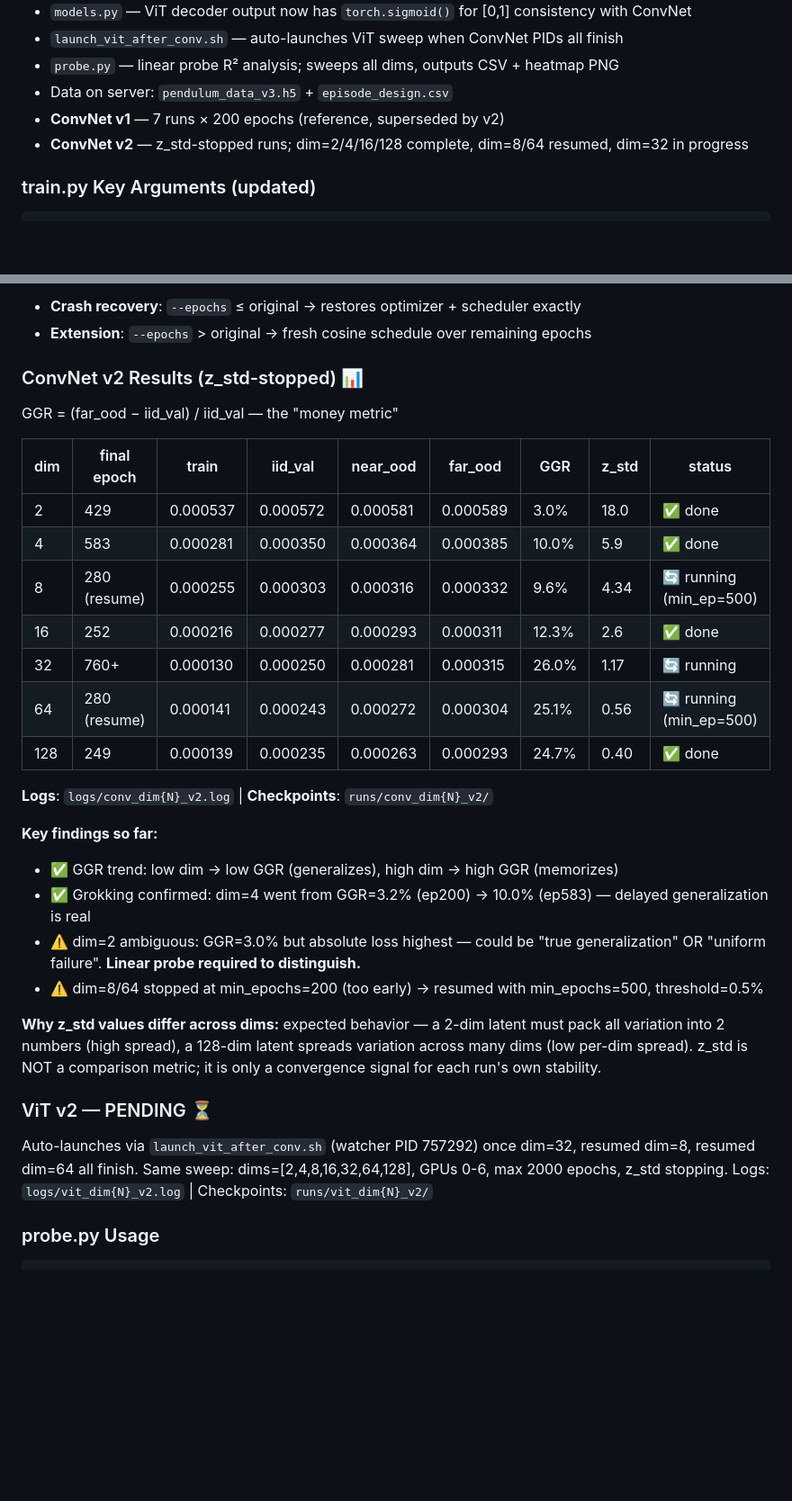
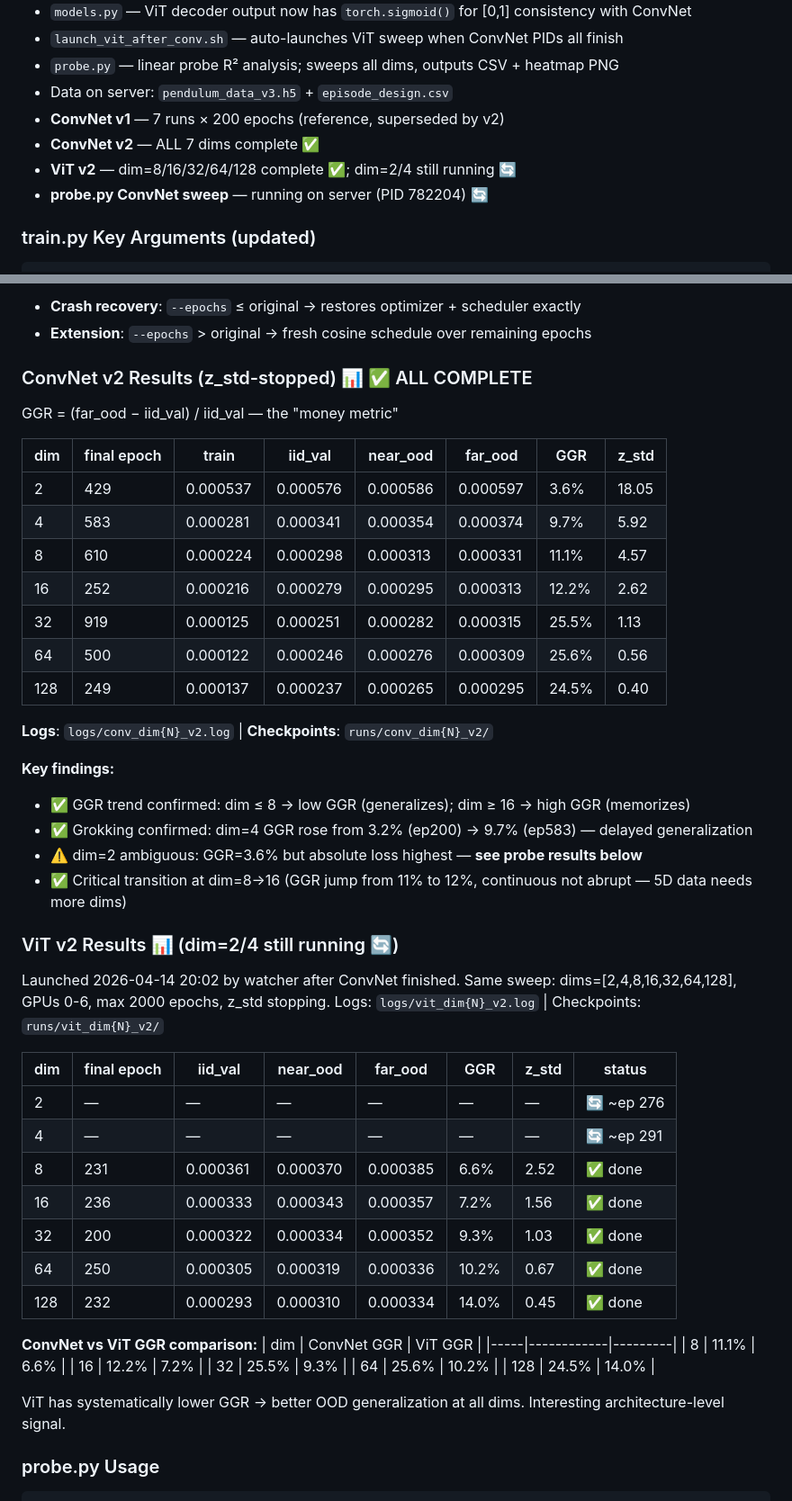
Before and after one commit to hsuBnOediH/grokking-synthetic-physics, a Markdown page: CLAUDE.md, 2 parts joined by grey strips. Shown at 90% size. GitHub-like rendering; blank space fills up the shorter version.

Commit message:
Update CLAUDE.md: ConvNet v2 all complete, ViT v2 partial results, probe running
- ConvNet v2: all 7 dims done with final numbers from log.csv
- ViT v2: dim=8/16/32/64/128 complete, dim=2/4 still running
- ConvNet vs ViT GGR comparison table added
- probe.py ConvNet sweep running (PID 782204), partial R² results
- Key finding: cam_elevation dominates latent space at all small dims;
  dim=2 low GGR = uniform failure for physics, not rule extraction

Co-Authored-By: Claude Sonnet 4.6 <noreply@anthropic.com>

````diff
--- a/CLAUDE.md
+++ b/CLAUDE.md
@@ -235,7 +235,9 @@ These results validated the pipeline and gave initial signal for the compression
 - `probe.py` — linear probe R² analysis; sweeps all dims, outputs CSV + heatmap PNG
 - Data on server: `pendulum_data_v3.h5` + `episode_design.csv`
 - **ConvNet v1** — 7 runs × 200 epochs (reference, superseded by v2)
-- **ConvNet v2** — z_std-stopped runs; dim=2/4/16/128 complete, dim=8/64 resumed, dim=32 in progress
+- **ConvNet v2** — ALL 7 dims complete ✅
+- **ViT v2** — dim=8/16/32/64/128 complete ✅; dim=2/4 still running 🔄
+- **probe.py ConvNet sweep** — running on server (PID 782204) 🔄
 
 ### train.py Key Arguments (updated)
 ```bash
@@ -253,34 +255,54 @@ Resume modes (auto-detected from --epochs vs checkpoint's original epochs):
 - **Crash recovery**: `--epochs` ≤ original → restores optimizer + scheduler exactly
 - **Extension**: `--epochs` > original → fresh cosine schedule over remaining epochs
 
-### ConvNet v2 Results (z_std-stopped) 📊
+### ConvNet v2 Results (z_std-stopped) 📊 ✅ ALL COMPLETE
 
 GGR = (far_ood − iid_val) / iid_val — the "money metric"
 
-| dim | final epoch | train | iid_val | near_ood | far_ood | GGR | z_std | status |
-|-----|------------|-------|---------|---------|---------|-----|-------|--------|
-| 2   | 429  | 0.000537 | 0.000572 | 0.000581 | 0.000589 | 3.0%  | 18.0 | ✅ done |
-| 4   | 583  | 0.000281 | 0.000350 | 0.000364 | 0.000385 | 10.0% | 5.9  | ✅ done |
-| 8   | 280 (resume) | 0.000255 | 0.000303 | 0.000316 | 0.000332 | 9.6% | 4.34 | 🔄 running (min_ep=500) |
-| 16  | 252  | 0.000216 | 0.000277 | 0.000293 | 0.000311 | 12.3% | 2.6  | ✅ done |
-| 32  | 760+ | 0.000130 | 0.000250 | 0.000281 | 0.000315 | 26.0% | 1.17 | 🔄 running |
-| 64  | 280 (resume) | 0.000141 | 0.000243 | 0.000272 | 0.000304 | 25.1% | 0.56 | 🔄 running (min_ep=500) |
-| 128 | 249  | 0.000139 | 0.000235 | 0.000263 | 0.000293 | 24.7% | 0.40 | ✅ done |
+| dim | final epoch | train | iid_val | near_ood | far_ood | GGR | z_std |
+|-----|------------|-------|---------|---------|---------|-----|-------|
+| 2   | 429  | 0.000537 | 0.000576 | 0.000586 | 0.000597 | 3.6%  | 18.05 |
+| 4   | 583  | 0.000281 | 0.000341 | 0.000354 | 0.000374 | 9.7%  | 5.92  |
+| 8   | 610  | 0.000224 | 0.000298 | 0.000313 | 0.000331 | 11.1% | 4.57  |
+| 16  | 252  | 0.000216 | 0.000279 | 0.000295 | 0.000313 | 12.2% | 2.62  |
+| 32  | 919  | 0.000125 | 0.000251 | 0.000282 | 0.000315 | 25.5% | 1.13  |
+| 64  | 500  | 0.000122 | 0.000246 | 0.000276 | 0.000309 | 25.6% | 0.56  |
+| 128 | 249  | 0.000137 | 0.000237 | 0.000265 | 0.000295 | 24.5% | 0.40  |
 
 **Logs**: `logs/conv_dim{N}_v2.log` | **Checkpoints**: `runs/conv_dim{N}_v2/`
 
-**Key findings so far:**
-- ✅ GGR trend: low dim → low GGR (generalizes), high dim → high GGR (memorizes)
-- ✅ Grokking confirmed: dim=4 went from GGR=3.2% (ep200) → 10.0% (ep583) — delayed generalization is real
-- ⚠️ dim=2 ambiguous: GGR=3.0% but absolute loss highest — could be "true generalization" OR "uniform failure". **Linear probe required to distinguish.**
-- ⚠️ dim=8/64 stopped at min_epochs=200 (too early) → resumed with min_epochs=500, threshold=0.5%
+**Key findings:**
+- ✅ GGR trend confirmed: dim ≤ 8 → low GGR (generalizes); dim ≥ 16 → high GGR (memorizes)
+- ✅ Grokking confirmed: dim=4 GGR rose from 3.2% (ep200) → 9.7% (ep583) — delayed generalization
+- ⚠️ dim=2 ambiguous: GGR=3.6% but absolute loss highest — **see probe results below**
+- ✅ Critical transition at dim=8→16 (GGR jump from 11% to 12%, continuous not abrupt — 5D data needs more dims)
 
-**Why z_std values differ across dims:** expected behavior — a 2-dim latent must pack all variation into 2 numbers (high spread), a 128-dim latent spreads variation across many dims (low per-dim spread). z_std is NOT a comparison metric; it is only a convergence signal for each run's own stability.
+### ViT v2 Results 📊 (dim=2/4 still running 🔄)
 
-### ViT v2 — PENDING ⏳
-Auto-launches via `launch_vit_after_conv.sh` (watcher PID 757292) once dim=32, resumed dim=8, resumed dim=64 all finish.
+Launched 2026-04-14 20:02 by watcher after ConvNet finished.
 Same sweep: dims=[2,4,8,16,32,64,128], GPUs 0-6, max 2000 epochs, z_std stopping.
 Logs: `logs/vit_dim{N}_v2.log` | Checkpoints: `runs/vit_dim{N}_v2/`
+
+| dim | final epoch | iid_val | near_ood | far_ood | GGR | z_std | status |
+|-----|------------|---------|---------|---------|-----|-------|--------|
+| 2   | —    | — | — | — | — | — | 🔄 ~ep 276 |
+| 4   | —    | — | — | — | — | — | 🔄 ~ep 291 |
+| 8   | 231  | 0.000361 | 0.000370 | 0.000385 | 6.6%  | 2.52 | ✅ done |
+| 16  | 236  | 0.000333 | 0.000343 | 0.000357 | 7.2%  | 1.56 | ✅ done |
+| 32  | 200  | 0.000322 | 0.000334 | 0.000352 | 9.3%  | 1.03 | ✅ done |
+| 64  | 250  | 0.000305 | 0.000319 | 0.000336 | 10.2% | 0.67 | ✅ done |
+| 128 | 232  | 0.000293 | 0.000310 | 0.000334 | 14.0% | 0.45 | ✅ done |
+
+**ConvNet vs ViT GGR comparison:**
+| dim | ConvNet GGR | ViT GGR |
+|-----|------------|---------|
+| 8   | 11.1% | 6.6%  |
+| 16  | 12.2% | 7.2%  |
+| 32  | 25.5% | 9.3%  |
+| 64  | 25.6% | 10.2% |
+| 128 | 24.5% | 14.0% |
+
+ViT has systematically lower GGR → better OOD generalization at all dims. Interesting architecture-level signal.
 
 ### probe.py Usage
 
````
Also changed, not shown: other parts of CLAUDE.md (+16 -2 lines).
